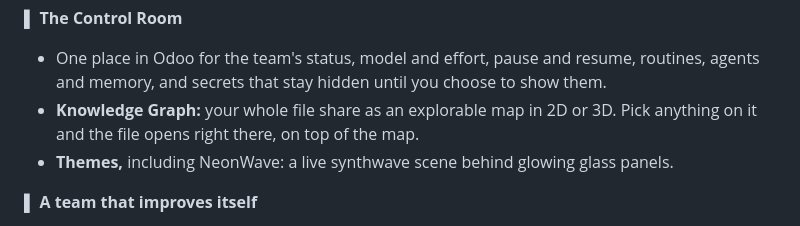
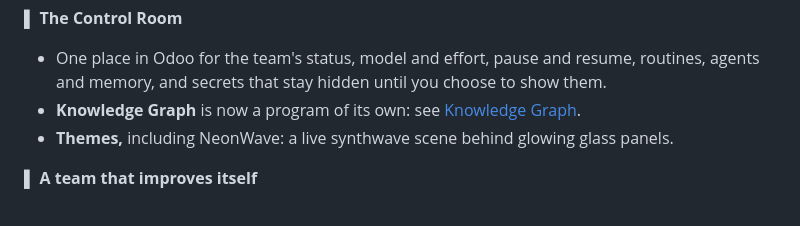
Before and after one commit to RobertAtParallax/the-grid, a Markdown page: projects/io-tower.md, the part around the change. GitHub-like rendering.

```diff
--- a/projects/io-tower.md
+++ b/projects/io-tower.md
@@ -78,8 +78,7 @@ answers right there in the thread. No new app to learn: the team lives where you
 **▌ The Control Room**
 - One place in Odoo for the team's status, model and effort, pause and resume, routines, agents and memory, and
   secrets that stay hidden until you choose to show them.
-- **Knowledge Graph:** your whole file share as an explorable map in 2D or 3D. Pick anything on it and the file
-  opens right there, on top of the map.
+- **Knowledge Graph** is now a program of its own: see [Knowledge Graph](knowledge-graph.md).
 - **Themes,** including NeonWave: a live synthwave scene behind glowing glass panels.
 
 **▌ A team that improves itself**
```
Also changed, not shown: CHANGELOG.md (+1 -0 lines), README.md (+7 -3 lines), projects/knowledge-graph.md (added, +73 -0 lines), assets/knowledge-graph/card.png (added), assets/knowledge-graph/controls.png (added), assets/knowledge-graph/fly.png (added).
